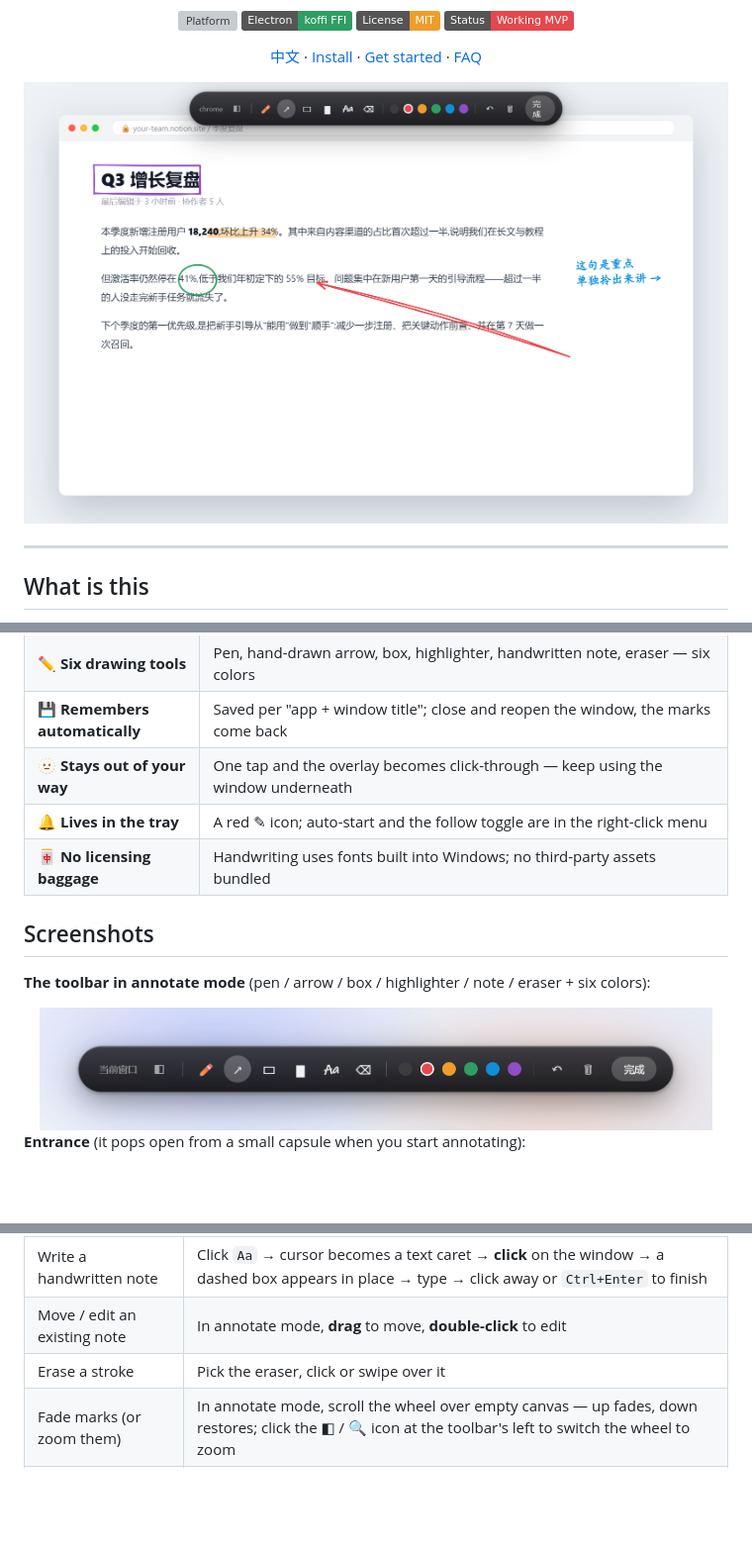
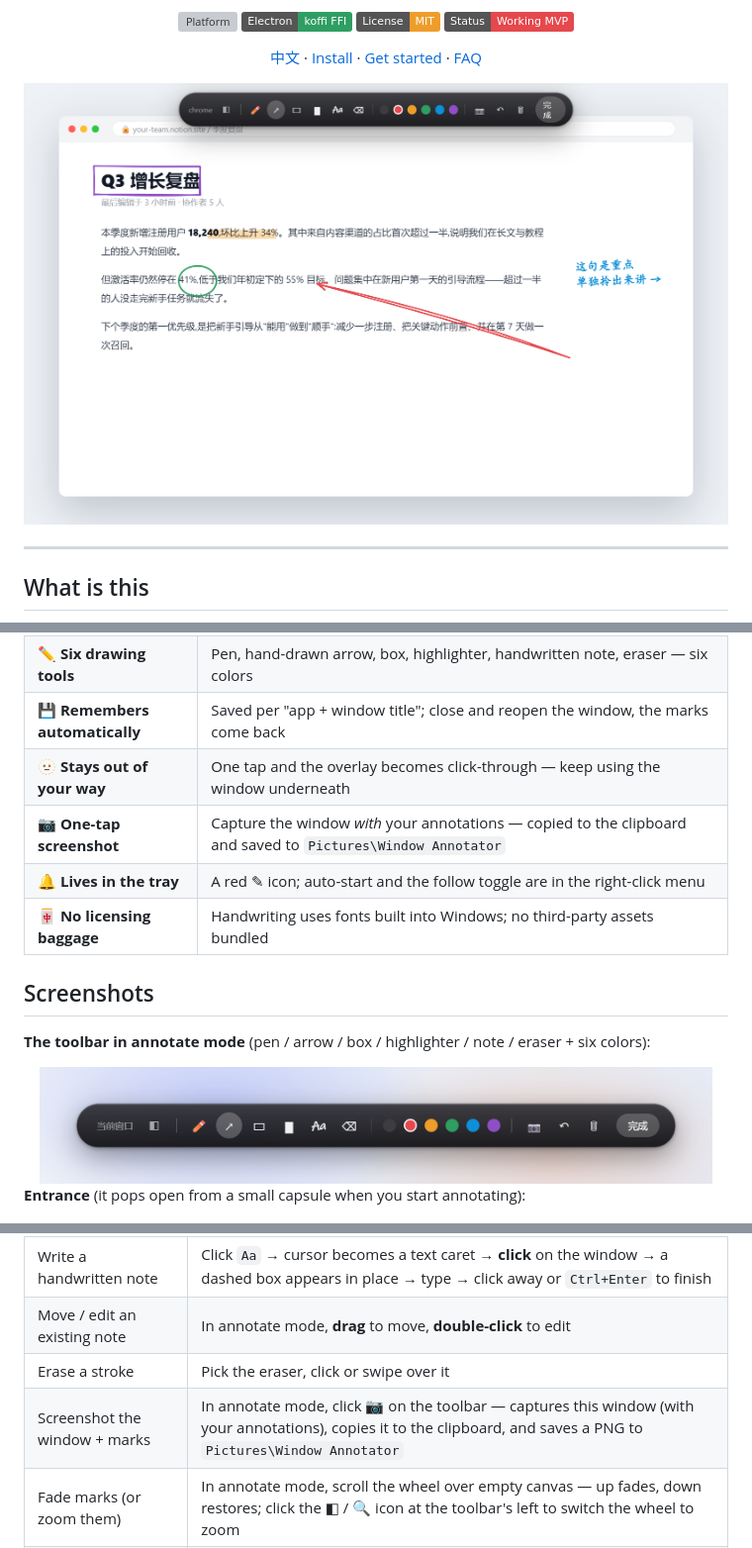
Before and after one commit to yunmin311/window-annotator, a Markdown page: README.en.md, 3 parts joined by grey strips. Shown: that part at 99% size. Drawn GitHub-style; pictures changed too: docs/hero.png, docs/toolbar.png; badges without logos; blank space fills up the shorter version; grey boxes are pictures that could not be loaded.

```diff
--- a/README.en.md
+++ b/README.en.md
@@ -44,6 +44,7 @@ draw on it. All code is an independent implementation.
 | ✏️ **Six drawing tools** | Pen, hand-drawn arrow, box, highlighter, handwritten note, eraser — six colors |
 | 💾 **Remembers automatically** | Saved per "app + window title"; close and reopen the window, the marks come back |
 | 🫥 **Stays out of your way** | One tap and the overlay becomes click-through — keep using the window underneath |
+| 📷 **One-tap screenshot** | Capture the window *with* your annotations — copied to the clipboard and saved to `Pictures\Window Annotator` |
 | 🔔 **Lives in the tray** | A red ✎ icon; auto-start and the follow toggle are in the right-click menu |
 | 🀄 **No licensing baggage** | Handwriting uses fonts built into Windows; no third-party assets bundled |
 
@@ -87,6 +88,7 @@ system tray, plus a notification telling you which hotkey is active. To launch i
 | Write a handwritten note | Click `Aa` → cursor becomes a text caret → **click** on the window → a dashed box appears in place → type → click away or `Ctrl+Enter` to finish |
 | Move / edit an existing note | In annotate mode, **drag** to move, **double-click** to edit |
 | Erase a stroke | Pick the eraser, click or swipe over it |
+| Screenshot the window + marks | In annotate mode, click 📷 on the toolbar — captures this window (with your annotations), copies it to the clipboard, and saves a PNG to `Pictures\Window Annotator` |
 | Fade marks (or zoom them) | In annotate mode, scroll the wheel over empty canvas — up fades, down restores; click the ◧ / 🔍 icon at the toolbar's left to switch the wheel to zoom |
 | Make marks follow scrolling | Nothing to do — just scroll the page in view mode |
 | Toggle scroll-follow on/off | Tray right-click → "跟随页面滚动" (Follow page scrolling) checkbox |
```
Also changed, not shown: README.md (+2 -0 lines), 9 other files.
